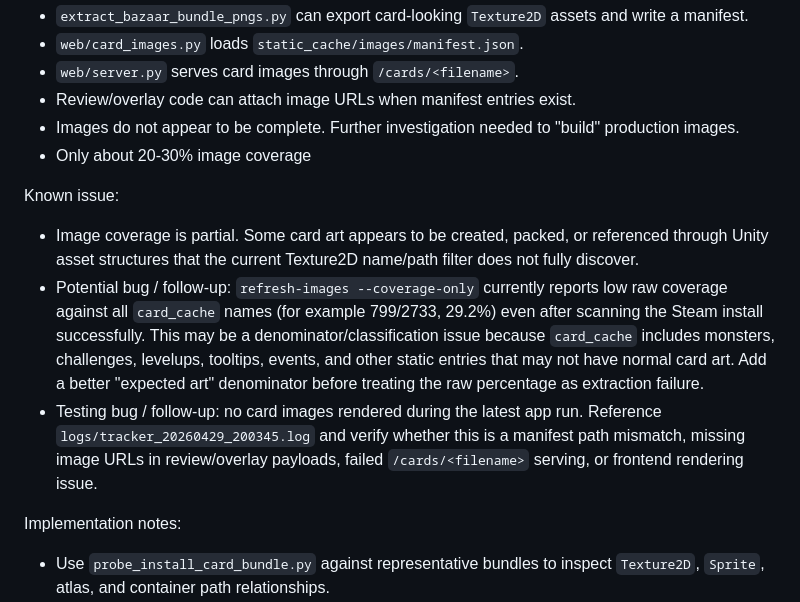
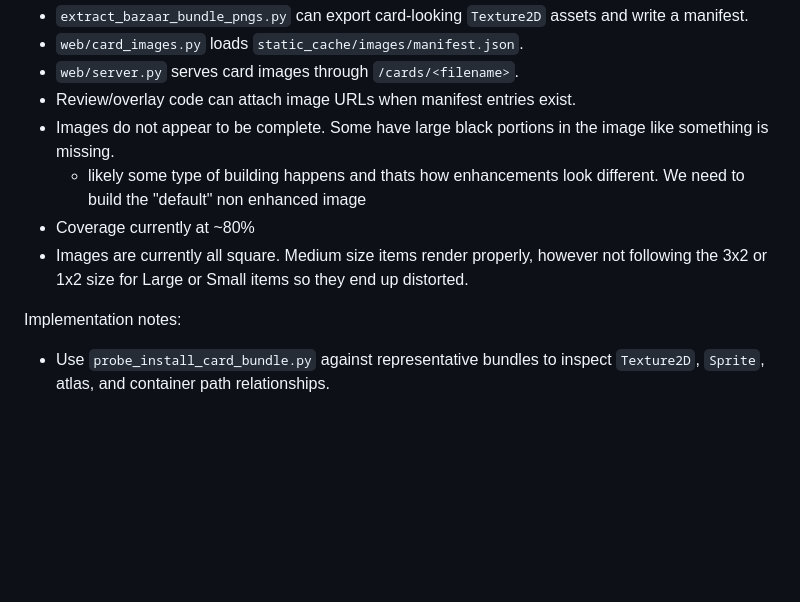
Before and after one commit to hearn1/bazaar_tracker, a Markdown page: ROADMAP.md, the part around the change. Rendered like a GitHub page; blank space fills up the shorter version.

Commit message:
update .md files

```diff
--- a/ROADMAP.md
+++ b/ROADMAP.md
@@ -75,13 +75,10 @@ Current state:
 - `web/card_images.py` loads `static_cache/images/manifest.json`.
 - `web/server.py` serves card images through `/cards/<filename>`.
 - Review/overlay code can attach image URLs when manifest entries exist.
-- Images do not appear to be complete. Further investigation needed to "build" production images.
-- Only about 20-30% image coverage
-
-Known issue:
-- Image coverage is partial. Some card art appears to be created, packed, or referenced through Unity asset structures that the current Texture2D name/path filter does not fully discover.
-- Potential bug / follow-up: `refresh-images --coverage-only` currently reports low raw coverage against all `card_cache` names (for example 799/2733, 29.2%) even after scanning the Steam install successfully. This may be a denominator/classification issue because `card_cache` includes monsters, challenges, levelups, tooltips, events, and other static entries that may not have normal card art. Add a better "expected art" denominator before treating the raw percentage as extraction failure.
-- Testing bug / follow-up: no card images rendered during the latest app run. Reference `logs/tracker_20260429_200345.log` and verify whether this is a manifest path mismatch, missing image URLs in review/overlay payloads, failed `/cards/<filename>` serving, or frontend rendering issue.
+- Images do not appear to be complete. Some have large black portions in the image like something is missing.
+    * likely some type of building happens and thats how enhancements look different. We need to build the "default" non enhanced image
+- Coverage currently at ~80%
+- Images are currently all square. Medium size items render properly, however not following the 3x2 or 1x2 size for Large or Small items so they end up distorted.
 
 Implementation notes:
 - Use `probe_install_card_bundle.py` against representative bundles to inspect `Texture2D`, `Sprite`, atlas, and container path relationships.
```
Also changed, not shown: README.md (+1 -1 lines).
